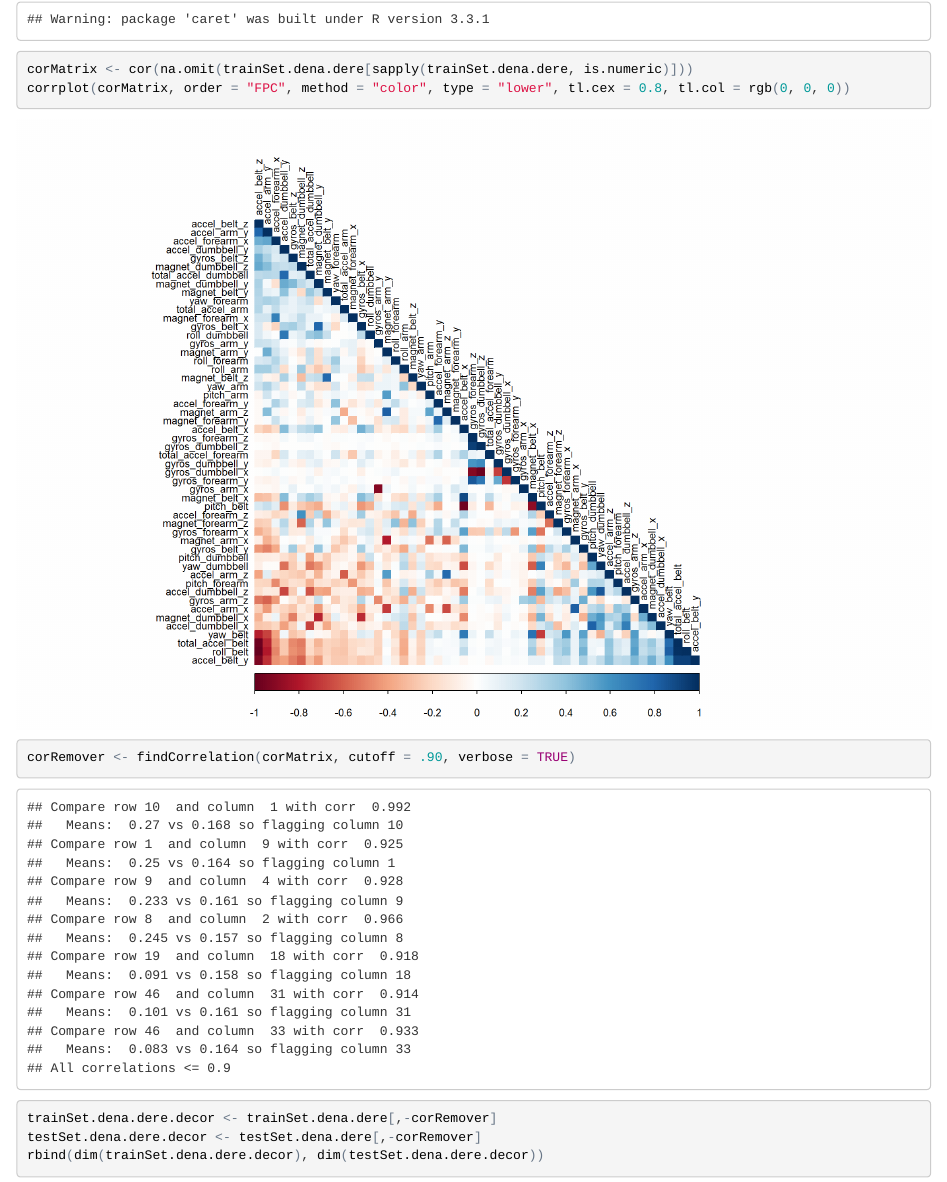
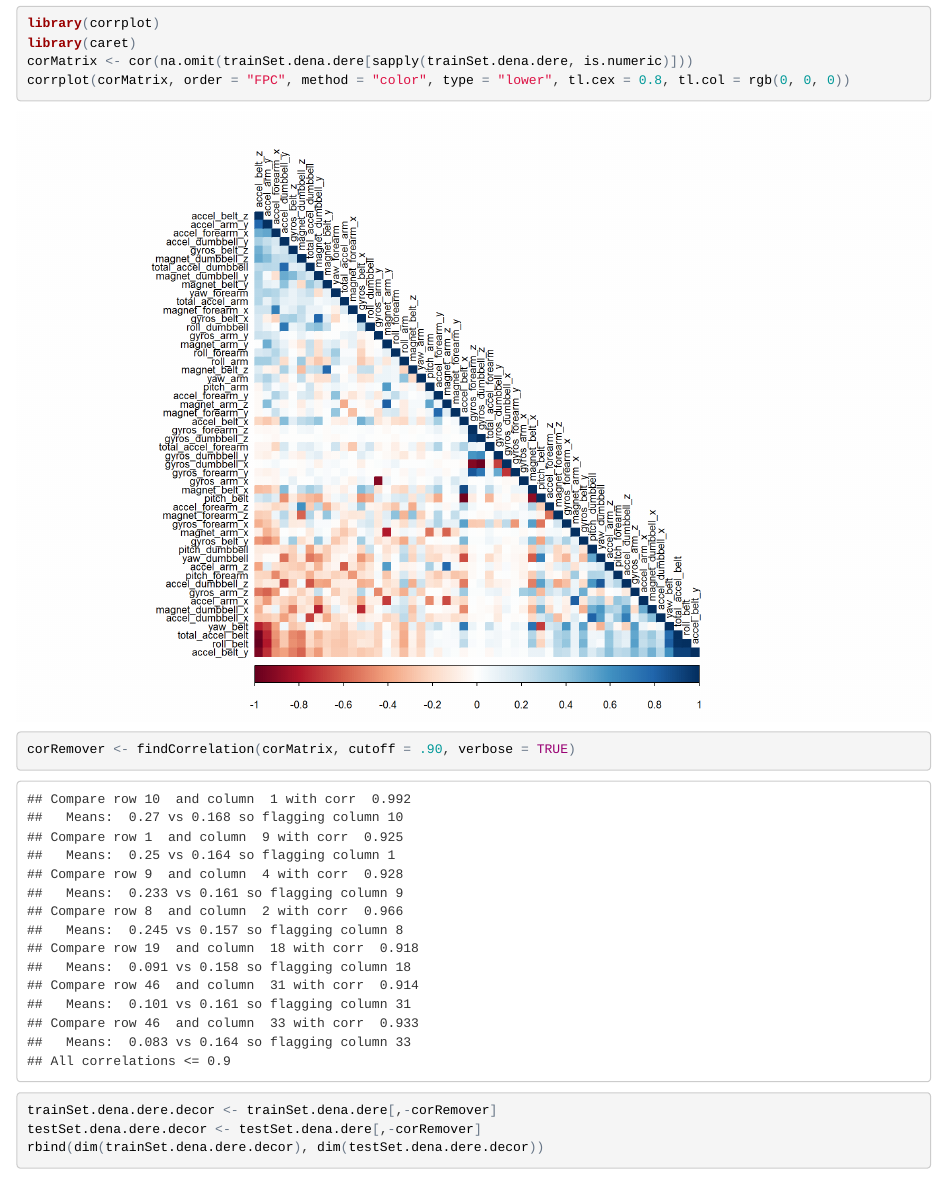
Before and after one commit to DavidZhang1/pratical_ml, an R Markdown document (har.Rmd): the page in a window 1100 px wide, from 1320 px down before the commit and from 1170 px down after it. The pictures show the output file har.html that the author committed with the source, opened offline.

Commit message:
suppress warning messages

````diff
--- a/har.Rmd
+++ b/har.Rmd
@@ -6,11 +6,12 @@ output:
     html_document
 ---
 ```{r, include=FALSE}
-knitr::opts_chunk$set(fig.width=12,
-                      fig.height=8,
-                      fig.path='figures/',
-                      echo=TRUE,
-                      message=FALSE)
+knitr::opts_chunk$set(fig.width = 12,
+                      fig.height = 8,
+                      fig.path = 'figures/',
+                      echo = TRUE,
+                      message = FALSE,
+                      warningMessage = FALSE)
 ```
 
 # Overview
````
Also changed, not shown: har.html, har.md.
